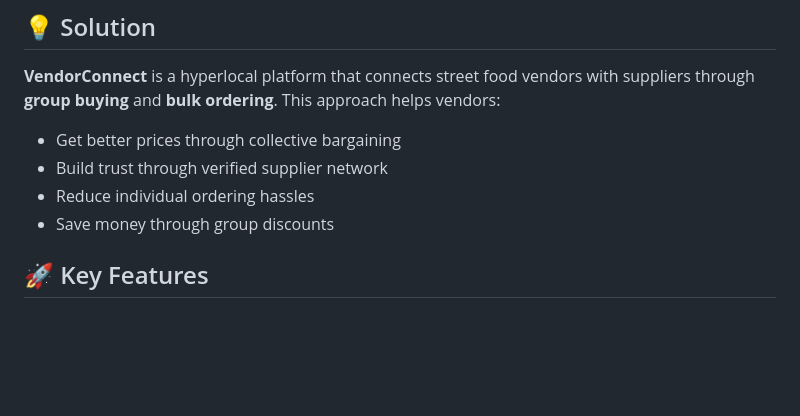
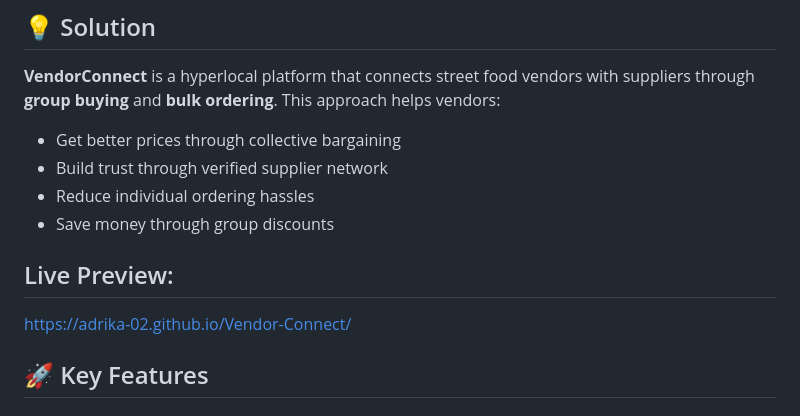
Before and after one commit to Adrika-02/Vendor-Connect, a Markdown page: README.md, the part around the change. Drawn GitHub-style; blank space fills up the shorter version.

```diff
--- a/README.md
+++ b/README.md
@@ -13,6 +13,9 @@ Street food vendors in India struggle with raw material sourcing from trusted an
 - Build trust through verified supplier network
 - Reduce individual ordering hassles
 - Save money through group discounts
+
+## Live Preview:
+https://adrika-02.github.io/Vendor-Connect/
 
 ## 🚀 Key Features
 
```
